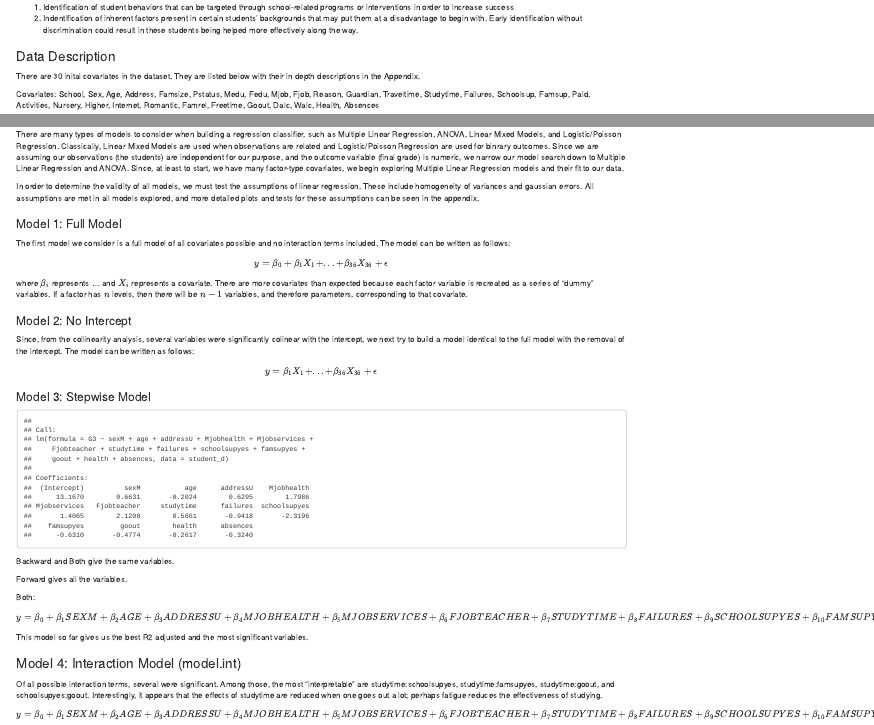
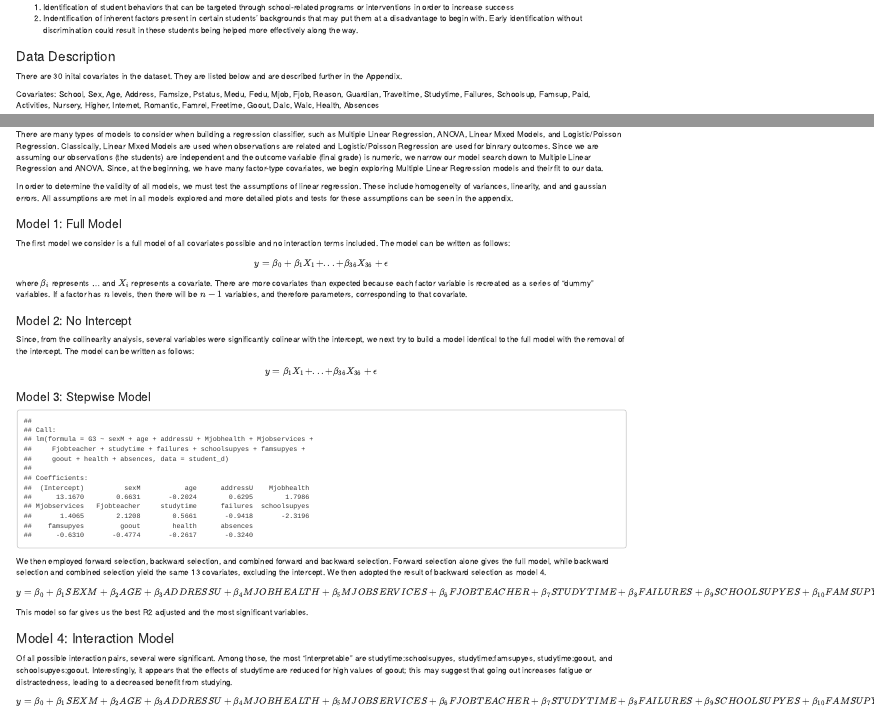
Before and after one commit to marissaashner/bios663project, an R Markdown document (Student Performance Dataset Analysis.Rmd): the page in a window 1100 px wide, from 280 px down, and a second part further down, joined at a grey line. Rendered offline with R 4.5, knitr and Pandoc, with nearby package versions; code that draws random numbers runs with fixed seeds of ours.

Commit message:
Adding model descriptions

````diff
--- a/Student Performance Dataset Analysis.Rmd
+++ b/Student Performance Dataset Analysis.Rmd
@@ -63,7 +63,7 @@ The potential outcomes of this analysis are:
 
 ## Data Description
 
-There are 30 inital covariates in the dataset. They are listed below with their in depth descriptions in the Appendix.
+There are 30 inital covariates in the dataset. They are listed below and are described further in the Appendix.
 
 Covariates: School, Sex, Age, Address, Famsize, Pstatus, Medu, Fedu, Mjob, Fjob, Reason, Guardian, Traveltime, Studytime, Failures, Schoolsup, Famsup, Paid, Activities, Nursery, Higher, Internet, Romantic, Famrel, Freetime, Goout, Dalc, Walc, Health, Absences
 
@@ -350,9 +350,9 @@ Many of these are factor variables that have reference values in the itnercept,
 
 ## Models and Model Testing
 
-There are many types of models to consider when building a regression classifier, such as Multiple Linear Regression, ANOVA, Linear Mixed Models, and Logistic/Poisson Regression. Classically, Linear Mixed Models are used when observations are related and Logistic/Poisson Regression are used for binrary outcomes. Since we are assuming our observations (the students) are independent for our purpose, and the outcome variable (final grade) is numeric, we narrow our model search down to Multiple Linear Regression and ANOVA. Since, at least to start, we have many factor-type covariates, we begin exploring Multiple Linear Regression models and their fit to our data.
+There are many types of models to consider when building a regression classifier, such as Multiple Linear Regression, ANOVA, Linear Mixed Models, and Logistic/Poisson Regression. Classically, Linear Mixed Models are used when observations are related and Logistic/Poisson Regression are used for binrary outcomes. Since we are assuming our observations (the students) are independent and the outcome variable (final grade) is numeric, we narrow our model search down to Multiple Linear Regression and ANOVA. Since, at the beginning, we have many factor-type covariates, we begin exploring Multiple Linear Regression models and their fit to our data.
 
-In order to determine the validity of all models, we must test the assumptions of linear regression. These include homogeneity of variances and gaussian errors. All assumptions are met in all models explored, and more detailed plots and tests for these assumptions can be seen in the appendix.
+In order to determine the validity of all models, we must test the assumptions of linear regression. These include homogeneity of variances, linearity, and and gaussian errors. All assumptions are met in all models explored and more detailed plots and tests for these assumptions can be seen in the appendix.
 
 ### Model 1: Full Model
 
@@ -422,11 +422,7 @@ modelforward <- step(model1, direction = "forward", trace = F)
 #modelforward
 ```
 
-Backward and Both give the same variables.
-
-Forward gives all the variables.
-
-Both:
+We then employed forward selection, backward selection, and combined forward and backward selection. Forward selection alone gives the full model, while backward selection and combined selection yield the same 13 covariates, excluding the intercept. We then adopted the result of backward selection as model 4.
 
 $$y = \beta_0 + \beta_1SEXM + \beta_2AGE + \beta_3ADDRESSU + \beta_4MJOBHEALTH + \beta_5MJOBSERVICES + \beta_6FJOBTEACHER + \beta_7STUDYTIME + \beta_8FAILURES + \beta_9SCHOOLSUPYES + \beta_{10}FAMSUPYES + \beta_{11}GOOUT + \beta_{12}HEALTH + \beta_{13}ABSENCES + \epsilon$$
 
@@ -452,7 +448,7 @@ p2 <- ggplot(data = dat_resid) + geom_point(aes(PRED, RESID)) + geom_hline(aes(y
 diagnostics3 <- cowplot::plot_grid(p1, p2)
 ```
 
-## Model 4: Interaction Model (model.int)
+## Model 4: Interaction Model
 
 ```{r, include = F}
 # looking at all possible interaction terms of variables chosen in modelback
@@ -462,7 +458,7 @@ lm(G3 ~(sexM + Mjobhealth + Mjobservices + Fjobteacher + studytime + failures +
   summary()
 ```
 
-Of all possible interaction terms, several were significant. Among those, the most "interpretable" are studytime:schoolsupyes, studytime:famsupyes, studytime:goout, and schoolsupyes:goout. Interestingly, it appears that the effects of studytime are reduced when one goes out a lot; perhaps fatigue reduces the effectiveness of studying.
+Of all possible interaction pairs, several were significant. Among those, the most "interpretable" are studytime:schoolsupyes, studytime:famsupyes, studytime:goout, and schoolsupyes:goout. Interestingly, it appears that the effects of studytime are reduced for high values of goout; this may suggest that going out increases fatigue or distractedness, leading to a decreased benefit from studying.
 
 $$y = \beta_0 + \beta_1SEXM + \beta_2AGE + \beta_3ADDRESSU + \beta_4MJOBHEALTH + \beta_5MJOBSERVICES + \beta_6FJOBTEACHER + \beta_7STUDYTIME + \beta_8FAILURES + \beta_9SCHOOLSUPYES + \beta_{10}FAMSUPYES + \beta_{11}GOOUT + \beta_{12}HEALTH + \beta_{13}ABSENCES + \beta_{14}studytime:schoolsupyes + \beta_{15}studytime:famsupyes + \beta_{16}studytime:goout + \beta_{17}schoolsupyes:goout + \epsilon$$
 
````
